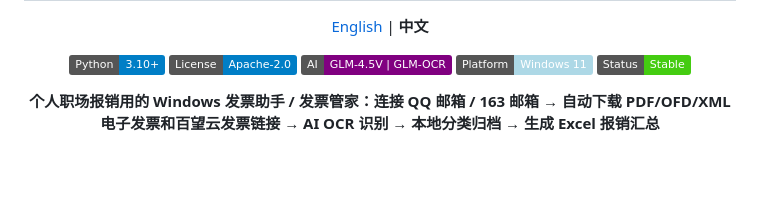
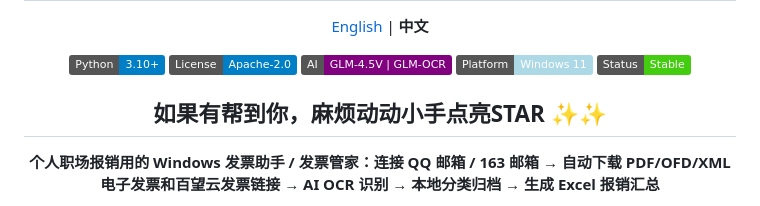
Before and after one commit to EthanYoQ/Invoice-Downloader, a Markdown page: README.md, the part around the change. Rendered like a GitHub page; badges without logos; blank space fills up the shorter version.

Commit message:
Enhance README with new features and formatting
Updated README to include additional information and formatting.

```diff
--- a/README.md
+++ b/README.md
@@ -16,6 +16,10 @@
 ![AI](https://img.shields.io/badge/AI-GLM--4.5V%20%7C%20GLM--OCR-purple)
 ![Platform](https://img.shields.io/badge/Platform-Windows%2011-lightblue?logo=windows)
 ![Status](https://img.shields.io/badge/Status-Stable-brightgreen)
+
+</p>
+<h2 align="center">如果有帮到你，麻烦动动小手点亮STAR ✨✨</h2>
+</p>
 
 **个人职场报销用的 Windows 发票助手 / 发票管家：连接 QQ 邮箱 / 163 邮箱 → 自动下载 PDF/OFD/XML 电子发票和百望云发票链接 → AI OCR 识别 → 本地分类归档 → 生成 Excel 报销汇总**
 
```
